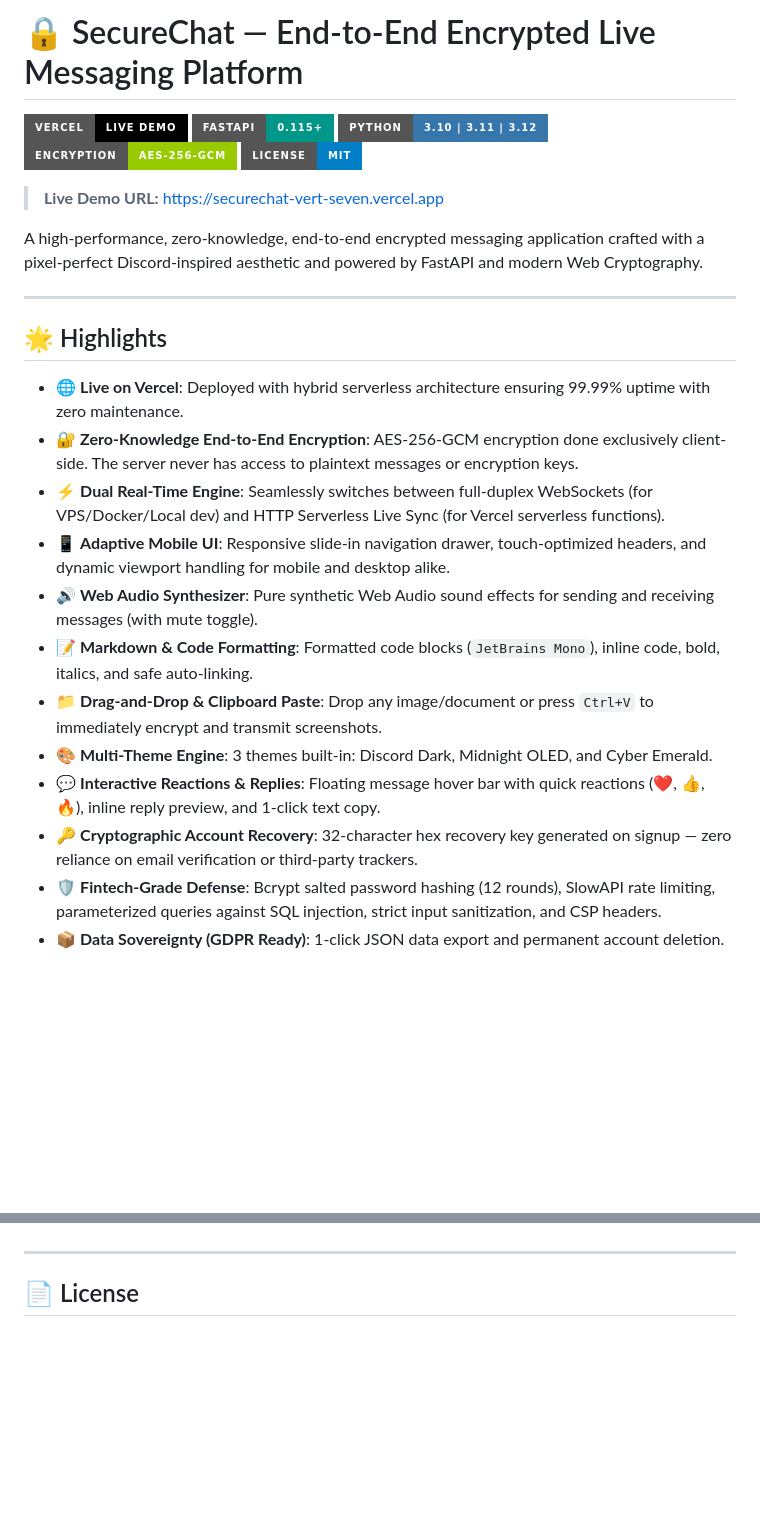
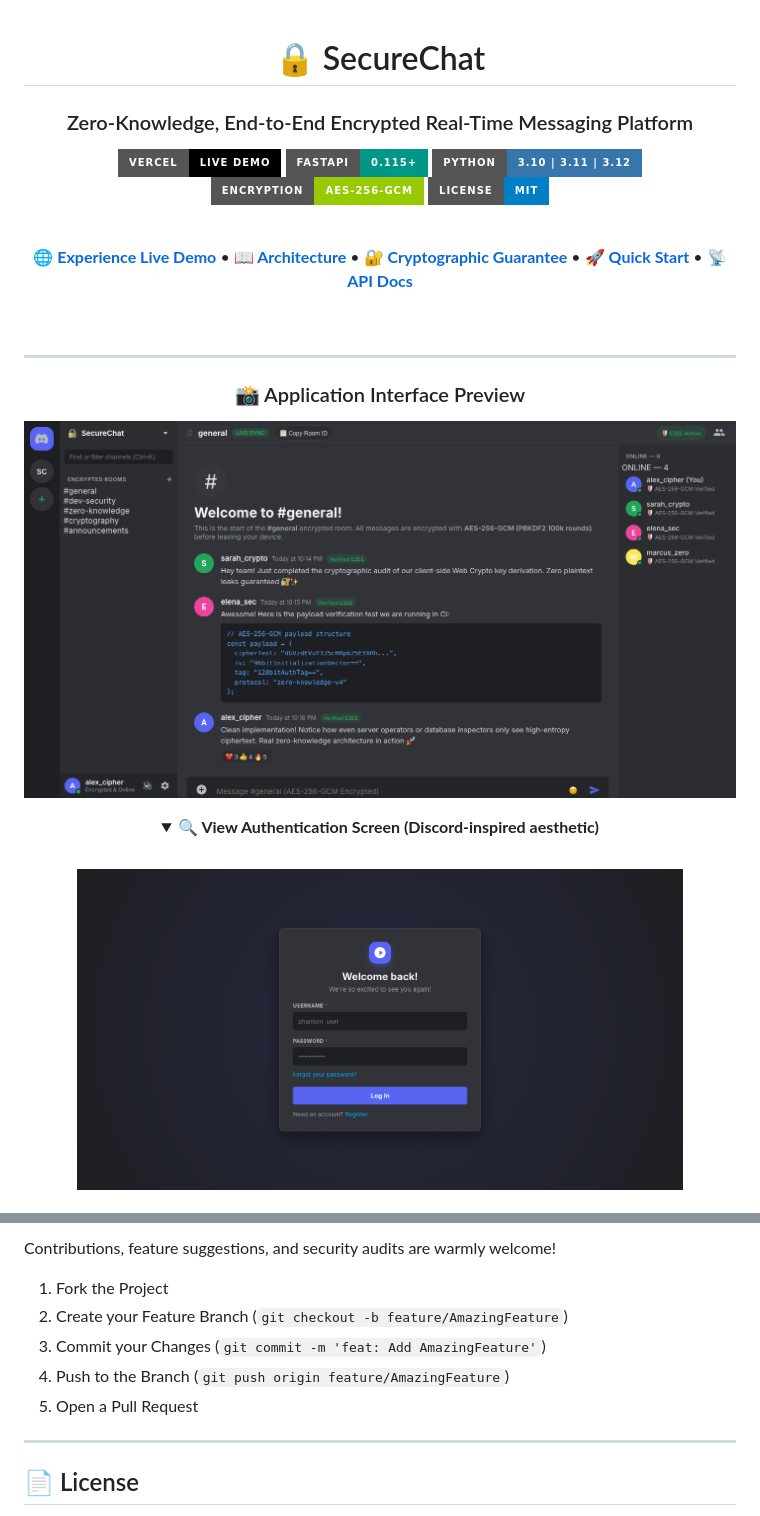
Before and after one commit to Coderaryanyadav/SecureChat, a Markdown page: README.md, 2 parts joined by grey strips. Rendered like a GitHub page; pictures changed too: docs/screenshots/dashboard.png (added), docs/screenshots/login.png (added); folded sections open; badges without logos; blank space fills up the shorter version.

Commit message:
docs: modernize README with live UI screenshots, architecture preview, and polished documentation

```diff
--- a/README.md
+++ b/README.md
@@ -1,5 +1,9 @@
-# 🔒 SecureChat — End-to-End Encrypted Live Messaging Platform
+<div align="center">
 
-[![Live on Vercel](https://img.shields.io/badge/Vercel-Live%20Demo-black?style=for-the-badge&logo=vercel)](https://securechat-vert-seven.vercel.app)
+# 🔒 SecureChat
+
+### Zero-Knowledge, End-to-End Encrypted Real-Time Messaging Platform
+
+[![Live Demo](https://img.shields.io/badge/Vercel-Live%20Demo-black?style=for-the-badge&logo=vercel&logoColor=white)](https://securechat-vert-seven.vercel.app)
 [![FastAPI](https://img.shields.io/badge/FastAPI-0.115+-009688?style=for-the-badge&logo=fastapi&logoColor=white)](https://fastapi.tiangolo.com)
 [![Python](https://img.shields.io/badge/Python-3.10%20%7C%203.11%20%7C%203.12-3776AB?style=for-the-badge&logo=python&logoColor=white)](https://python.org)
@@ -7,22 +11,26 @@
 [![License: MIT](https://img.shields.io/badge/License-MIT-blue.svg?style=for-the-badge)](LICENSE)
 
-> **Live Demo URL:** [https://securechat-vert-seven.vercel.app](https://securechat-vert-seven.vercel.app)
+<br />
 
-A high-performance, zero-knowledge, end-to-end encrypted messaging application crafted with a pixel-perfect Discord-inspired aesthetic and powered by FastAPI and modern Web Cryptography.
+**[🌐 Experience Live Demo](https://securechat-vert-seven.vercel.app)** • **[📖 Architecture](#-system-architecture)** • **[🔐 Cryptographic Guarantee](#-cryptographic-specifications)** • **[🚀 Quick Start](#-local-development-setup)** • **[📡 API Docs](#-api-reference)**
+
+<br />
 
 ---
 
-## 🌟 Highlights
+### 📸 Application Interface Preview
 
-- 🌐 **Live on Vercel**: Deployed with hybrid serverless architecture ensuring 99.99% uptime with zero maintenance.
-- 🔐 **Zero-Knowledge End-to-End Encryption**: AES-256-GCM encryption done exclusively client-side. The server never has access to plaintext messages or encryption keys.
-- ⚡ **Dual Real-Time Engine**: Seamlessly switches between full-duplex WebSockets (for VPS/Docker/Local dev) and HTTP Serverless Live Sync (for Vercel serverless functions).
-- 📱 **Adaptive Mobile UI**: Responsive slide-in navigation drawer, touch-optimized headers, and dynamic viewport handling for mobile and desktop alike.
-- 🔊 **Web Audio Synthesizer**: Pure synthetic Web Audio sound effects for sending and receiving messages (with mute toggle).
-- 📝 **Markdown & Code Formatting**: Formatted code blocks (`JetBrains Mono`), inline code, bold, italics, and safe auto-linking.
-- 📁 **Drag-and-Drop & Clipboard Paste**: Drop any image/document or press `Ctrl+V` to immediately encrypt and transmit screenshots.
-- 🎨 **Multi-Theme Engine**: 3 themes built-in: Discord Dark, Midnight OLED, and Cyber Emerald.
-- 💬 **Interactive Reactions & Replies**: Floating message hover bar with quick reactions (❤️, 👍, 🔥), inline reply preview, and 1-click text copy.
-- 🔑 **Cryptographic Account Recovery**: 32-character hex recovery key generated on signup — zero reliance on email verification or third-party trackers.
-- 🛡️ **Fintech-Grade Defense**: Bcrypt salted password hashing (12 rounds), SlowAPI rate limiting, parameterized queries against SQL injection, strict input sanitization, and CSP headers.
-- 📦 **Data Sovereignty (GDPR Ready)**: 1-click JSON data export and permanent account deletion.
+<p align="center">
+  <img src="docs/screenshots/dashboard.png" alt="SecureChat Real-time Encrypted Interface" width="100%" style="border-radius: 10px; box-shadow: 0 10px 30px rgba(0,0,0,0.5);" />
+</p>
+
+<details>
+<summary><b>🔍 View Authentication Screen (Discord-inspired aesthetic)</b></summary>
+<br />
+<p align="center">
+  <img src="docs/screenshots/login.png" alt="SecureChat Auth Modal" width="85%" style="border-radius: 10px; box-shadow: 0 8px 24px rgba(0,0,0,0.4);" />
+</p>
+</details>
+
+</div>
+
@@ -190,3 +234,10 @@ PYTHONPATH=. pytest
+Contributions, feature suggestions, and security audits are warmly welcome!
+
+1. Fork the Project
+2. Create your Feature Branch (`git checkout -b feature/AmazingFeature`)
+3. Commit your Changes (`git commit -m 'feat: Add AmazingFeature'`)
+4. Push to the Branch (`git push origin feature/AmazingFeature`)
+5. Open a Pull Request
 
 ---
 
```
Also changed, not shown: other parts of README.md (+105 -65 lines), docs/screenshot.png (added).
